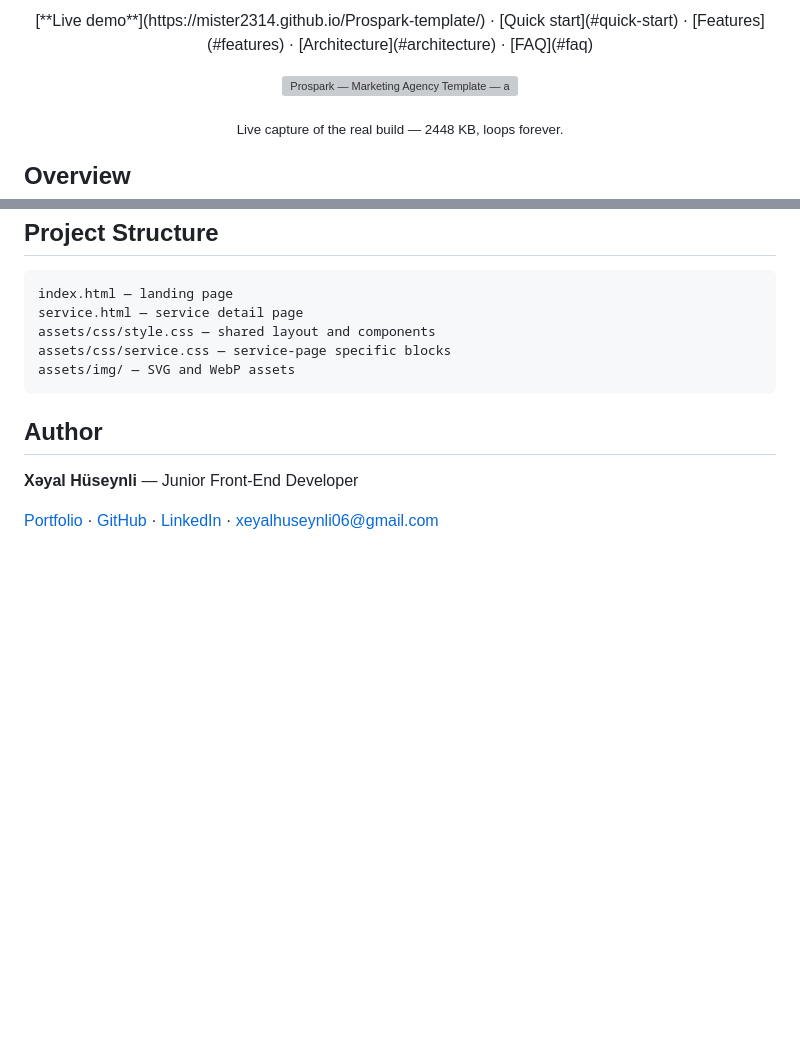
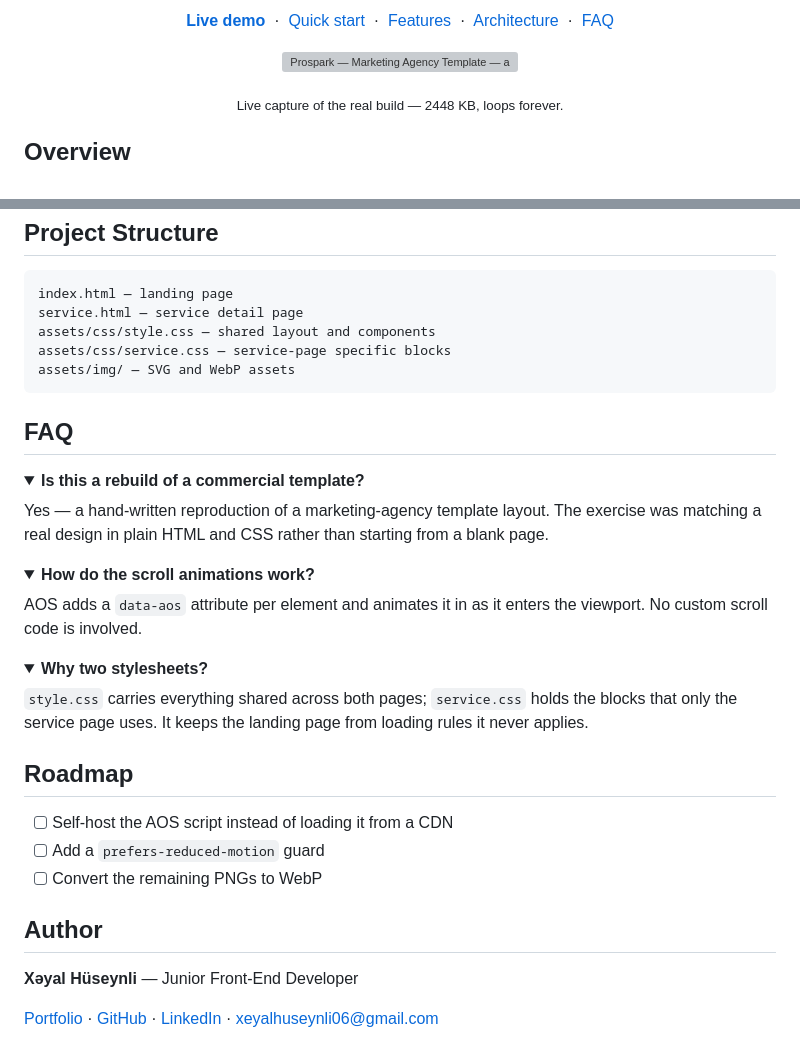
Before and after one commit to Mister2314/Prospark-template, a Markdown page: README.md, 2 parts joined by grey strips. GitHub-like rendering; folded sections open; blank space fills up the shorter version; grey boxes are pictures that could not be loaded.

Commit message:
docs: modern README — animated demo, Mermaid, FAQ

````diff
--- a/README.md
+++ b/README.md
@@ -10,6 +10,6 @@
 </p>
 
-<p align="center">[**Live demo**](https://mister2314.github.io/Prospark-template/) · [Quick start](#quick-start) · [Features](#features) · [Architecture](#architecture) · [FAQ](#faq)</p>
+<p align="center"><a href="https://mister2314.github.io/Prospark-template/"><b>Live demo</b></a> &nbsp;·&nbsp; <a href="#quick-start">Quick start</a> &nbsp;·&nbsp; <a href="#features">Features</a> &nbsp;·&nbsp; <a href="#architecture">Architecture</a> &nbsp;·&nbsp; <a href="#faq">FAQ</a></p>
 
 <p align="center">
   <a href="https://mister2314.github.io/Prospark-template/">
@@ -89,6 +89,35 @@ assets/css/service.css — service-page specific blocks
 assets/img/ — SVG and WebP assets
 ```
 
+## FAQ
+
+<details>
+<summary><b>Is this a rebuild of a commercial template?</b></summary>
+
+Yes — a hand-written reproduction of a marketing-agency template layout. The exercise was matching a real design in plain HTML and CSS rather than starting from a blank page.
+
+</details>
+
+<details>
+<summary><b>How do the scroll animations work?</b></summary>
+
+AOS adds a `data-aos` attribute per element and animates it in as it enters the viewport. No custom scroll code is involved.
+
+</details>
+
+<details>
+<summary><b>Why two stylesheets?</b></summary>
+
+`style.css` carries everything shared across both pages; `service.css` holds the blocks that only the service page uses. It keeps the landing page from loading rules it never applies.
+
+</details>
+
+## Roadmap
+
+- [ ] Self-host the AOS script instead of loading it from a CDN
+- [ ] Add a `prefers-reduced-motion` guard
+- [ ] Convert the remaining PNGs to WebP
+
 ## Author
 
 **Xəyal Hüseynli** — Junior Front-End Developer
````
Also changed, not shown: other parts of README.md (+4 -4 lines).
